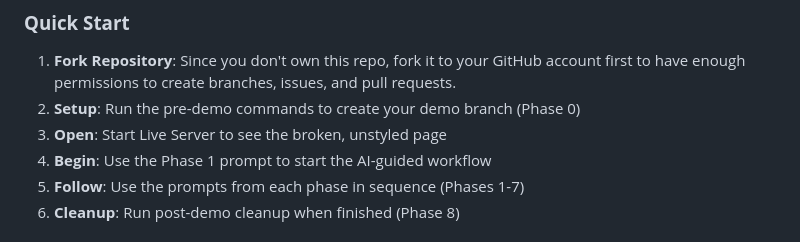
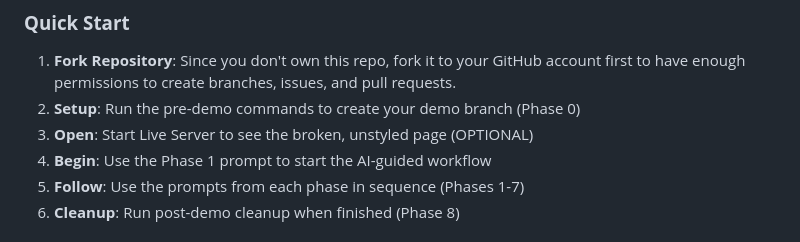
Before and after one commit to david-pizzi-cg/github-coding-agent-demo, a Markdown page: README.md, the part around the change. Rendered like a GitHub page.

```diff
--- a/README.md
+++ b/README.md
@@ -83,7 +83,7 @@ graph TD
 
 1. **Fork Repository**: Since you don't own this repo, fork it to your GitHub account first to have enough permissions to create branches, issues, and pull requests.
 2. **Setup**: Run the pre-demo commands to create your demo branch (Phase 0)
-3. **Open**: Start Live Server to see the broken, unstyled page
+3. **Open**: Start Live Server to see the broken, unstyled page (OPTIONAL)
 4. **Begin**: Use the Phase 1 prompt to start the AI-guided workflow
 5. **Follow**: Use the prompts from each phase in sequence (Phases 1-7)
 6. **Cleanup**: Run post-demo cleanup when finished (Phase 8)
```
